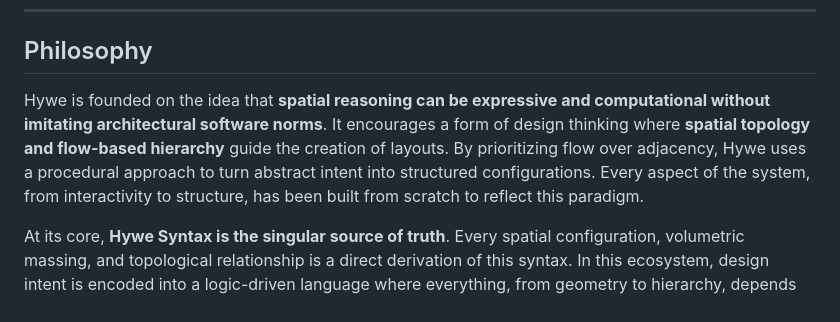
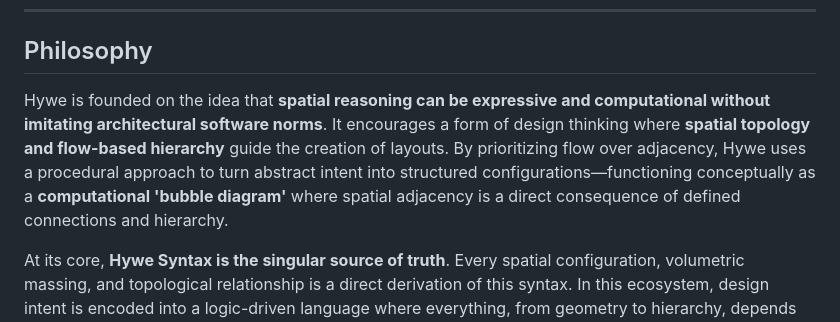
Before and after one commit to vykrum/Hywe, a Markdown page: README.md, the part around the change. Drawn GitHub-style.

Commit message:
docs: add 'computational bubble diagram' analogy to Philosophy

```diff
--- a/README.md
+++ b/README.md
@@ -14,7 +14,7 @@
 
 ## Philosophy
 
-Hywe is founded on the idea that **spatial reasoning can be expressive and computational without imitating architectural software norms**. It encourages a form of design thinking where **spatial topology and flow-based hierarchy** guide the creation of layouts. By prioritizing flow over adjacency, Hywe uses a procedural approach to turn abstract intent into structured configurations. Every aspect of the system, from interactivity to structure, has been built from scratch to reflect this paradigm.
+Hywe is founded on the idea that **spatial reasoning can be expressive and computational without imitating architectural software norms**. It encourages a form of design thinking where **spatial topology and flow-based hierarchy** guide the creation of layouts. By prioritizing flow over adjacency, Hywe uses a procedural approach to turn abstract intent into structured configurations—functioning conceptually as a **computational 'bubble diagram'** where spatial adjacency is a direct consequence of defined connections and hierarchy.
 
 At its core, **Hywe Syntax is the singular source of truth**. Every spatial configuration, volumetric massing, and topological relationship is a direct derivation of this syntax. In this ecosystem, design intent is encoded into a logic-driven language where everything, from geometry to hierarchy, depends on the integrity of the syntax.
 
```
